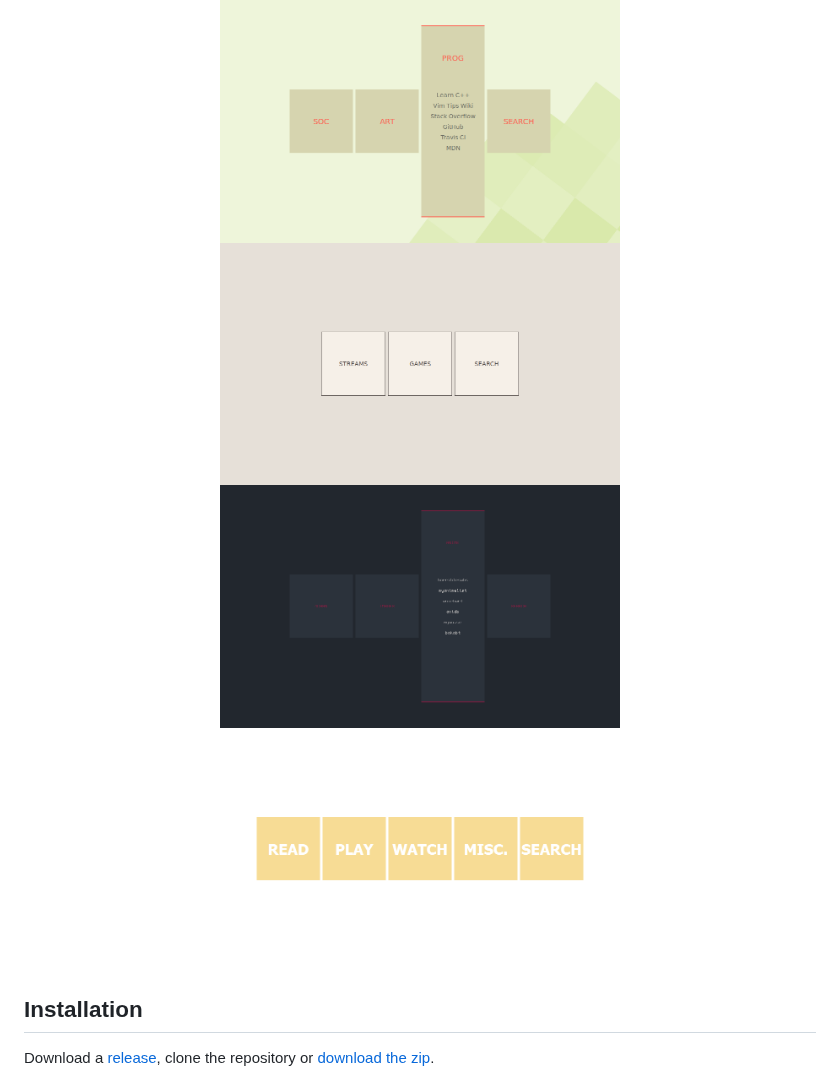
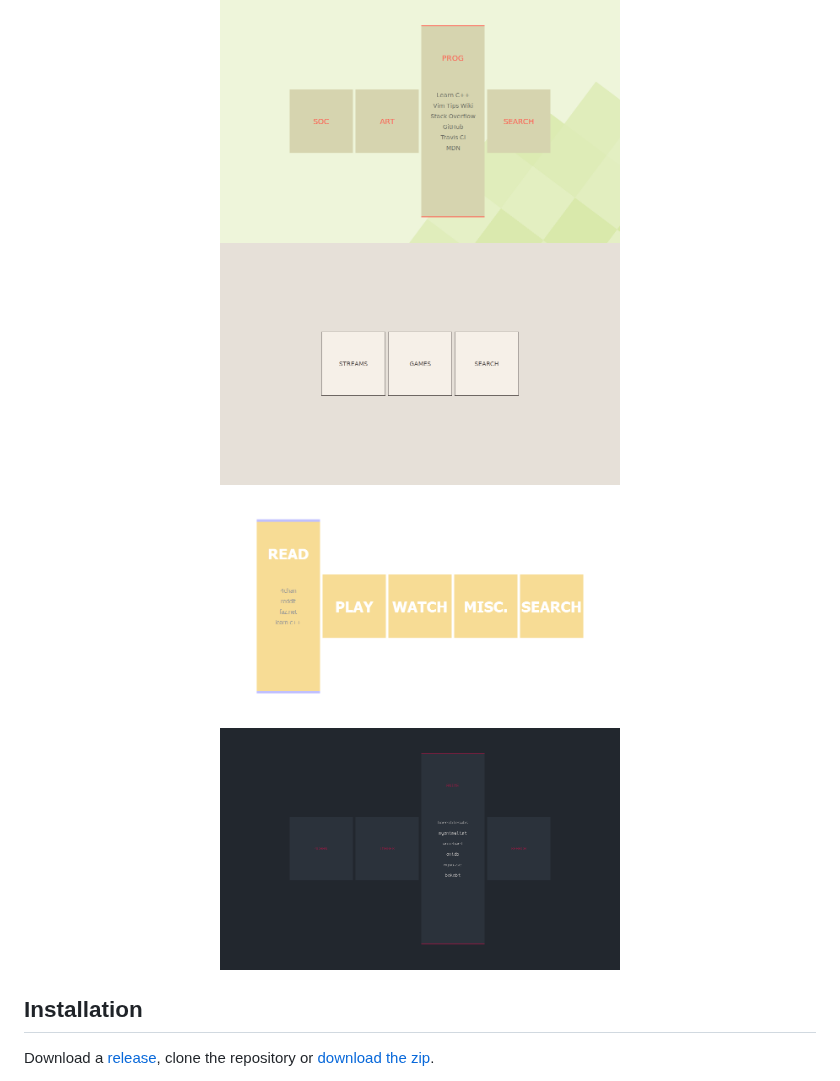
Before and after one commit to etacarinaea/startpage, a Markdown page: README.md, the part around the change. GitHub-like rendering; pictures changed too: img/readme/screenshot-29032017-4.png.

Commit message:
Reorder screenshots
Change screenshot 4

```diff
--- a/README.md
+++ b/README.md
@@ -3,8 +3,8 @@
     <img alt="logo" src="/img/readme/logo.png?raw=true"><br><br><br>
     <img alt="example screenshot" src="/img/readme/screenshot-29032017-1.png?raw=true" width="400px">
     <img alt="example screenshot" src="/img/readme/screenshot-29032017-3.png?raw=true" width="400px"><br>
+    <img alt="example screenshot" src="/img/readme/screenshot-29032017-4.png?raw=true" width="400px">
     <img alt="example screenshot" src="/img/readme/screenshot-29032017-2.png?raw=true" width="400px">
-    <img alt="example screenshot" src="/img/readme/screenshot-29032017-4.png?raw=true" width="400px">
 </p>
 
 
```
